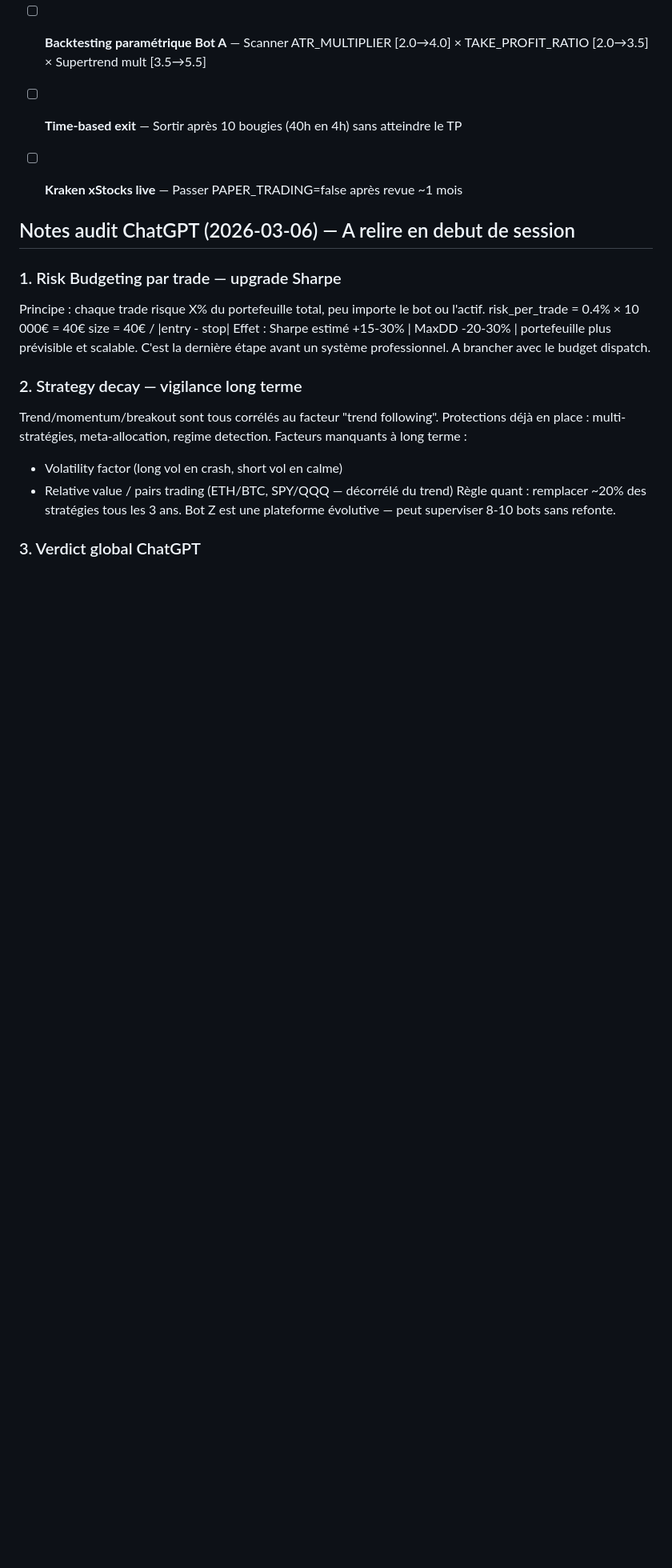
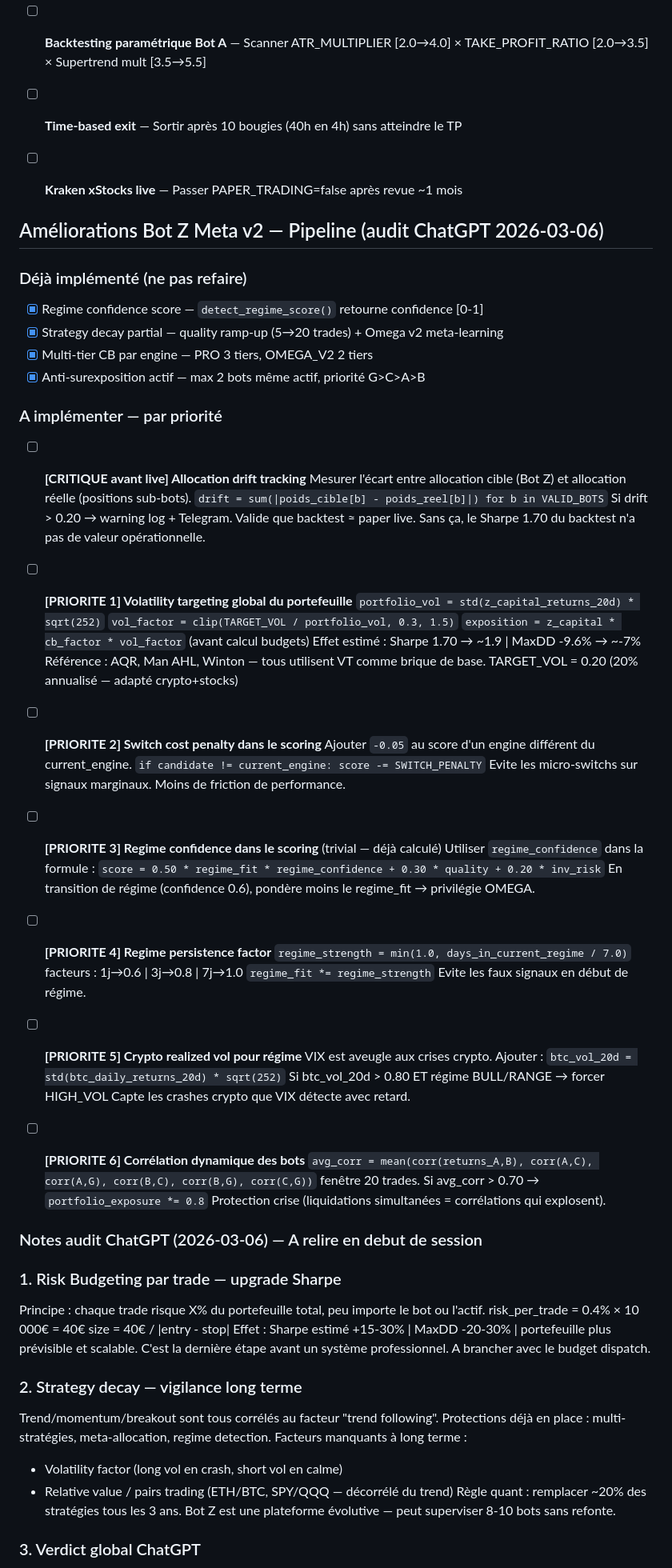
Before and after one commit to Judamour/bot, a Markdown page: TODO.md, the part around the change. Shown at 80% size. GitHub-like rendering; blank space fills up the shorter version.

Commit message:
docs: pipeline améliorations Bot Z Meta v2 (audit ChatGPT — VT, drift, switch cost)
Co-Authored-By: Claude Sonnet 4.6 <noreply@anthropic.com>

```diff
--- a/TODO.md
+++ b/TODO.md
@@ -79,7 +79,58 @@
 
 - [ ] **Kraken xStocks live** — Passer PAPER_TRADING=false après revue ~1 mois
 
-## Notes audit ChatGPT (2026-03-06) — A relire en debut de session
+## Améliorations Bot Z Meta v2 — Pipeline (audit ChatGPT 2026-03-06)
+
+### Déjà implémenté (ne pas refaire)
+- [x] Regime confidence score — `detect_regime_score()` retourne confidence [0-1]
+- [x] Strategy decay partial — quality ramp-up (5→20 trades) + Omega v2 meta-learning
+- [x] Multi-tier CB par engine — PRO 3 tiers, OMEGA_V2 2 tiers
+- [x] Anti-surexposition actif — max 2 bots même actif, priorité G>C>A>B
+
+### A implémenter — par priorité
+
+- [ ] **[CRITIQUE avant live] Allocation drift tracking**
+      Mesurer l'écart entre allocation cible (Bot Z) et allocation réelle (positions sub-bots).
+      `drift = sum(|poids_cible[b] - poids_reel[b]|) for b in VALID_BOTS`
+      Si drift > 0.20 → warning log + Telegram. Valide que backtest ≈ paper live.
+      Sans ça, le Sharpe 1.70 du backtest n'a pas de valeur opérationnelle.
+
+- [ ] **[PRIORITE 1] Volatility targeting global du portefeuille**
+      `portfolio_vol = std(z_capital_returns_20d) * sqrt(252)`
+      `vol_factor = clip(TARGET_VOL / portfolio_vol, 0.3, 1.5)`
+      `exposition = z_capital * cb_factor * vol_factor`  (avant calcul budgets)
+      Effet estimé : Sharpe 1.70 → ~1.9 | MaxDD -9.6% → ~-7%
+      Référence : AQR, Man AHL, Winton — tous utilisent VT comme brique de base.
+      TARGET_VOL = 0.20 (20% annualisé — adapté crypto+stocks)
+
+- [ ] **[PRIORITE 2] Switch cost penalty dans le scoring**
+      Ajouter `-0.05` au score d'un engine différent du current_engine.
+      `if candidate != current_engine: score -= SWITCH_PENALTY`
+      Evite les micro-switchs sur signaux marginaux. Moins de friction de performance.
+
+- [ ] **[PRIORITE 3] Regime confidence dans le scoring** (trivial — déjà calculé)
+      Utiliser `regime_confidence` dans la formule :
+      `score = 0.50 * regime_fit * regime_confidence + 0.30 * quality + 0.20 * inv_risk`
+      En transition de régime (confidence 0.6), pondère moins le regime_fit → privilégie OMEGA.
+
+- [ ] **[PRIORITE 4] Regime persistence factor**
+      `regime_strength = min(1.0, days_in_current_regime / 7.0)`
+      facteurs : 1j→0.6 | 3j→0.8 | 7j→1.0
+      `regime_fit *= regime_strength`
+      Evite les faux signaux en début de régime.
+
+- [ ] **[PRIORITE 5] Crypto realized vol pour régime**
+      VIX est aveugle aux crises crypto. Ajouter :
+      `btc_vol_20d = std(btc_daily_returns_20d) * sqrt(252)`
+      Si btc_vol_20d > 0.80 ET régime BULL/RANGE → forcer HIGH_VOL
+      Capte les crashes crypto que VIX détecte avec retard.
+
+- [ ] **[PRIORITE 6] Corrélation dynamique des bots**
+      `avg_corr = mean(corr(returns_A,B), corr(A,C), corr(A,G), corr(B,C), corr(B,G), corr(C,G))`
+      fenêtre 20 trades. Si avg_corr > 0.70 → `portfolio_exposure *= 0.8`
+      Protection crise (liquidations simultanées = corrélations qui explosent).
+
+### Notes audit ChatGPT (2026-03-06) — A relire en debut de session
 
 ### 1. Risk Budgeting par trade — upgrade Sharpe
 Principe : chaque trade risque X% du portefeuille total, peu importe le bot ou l'actif.
```
